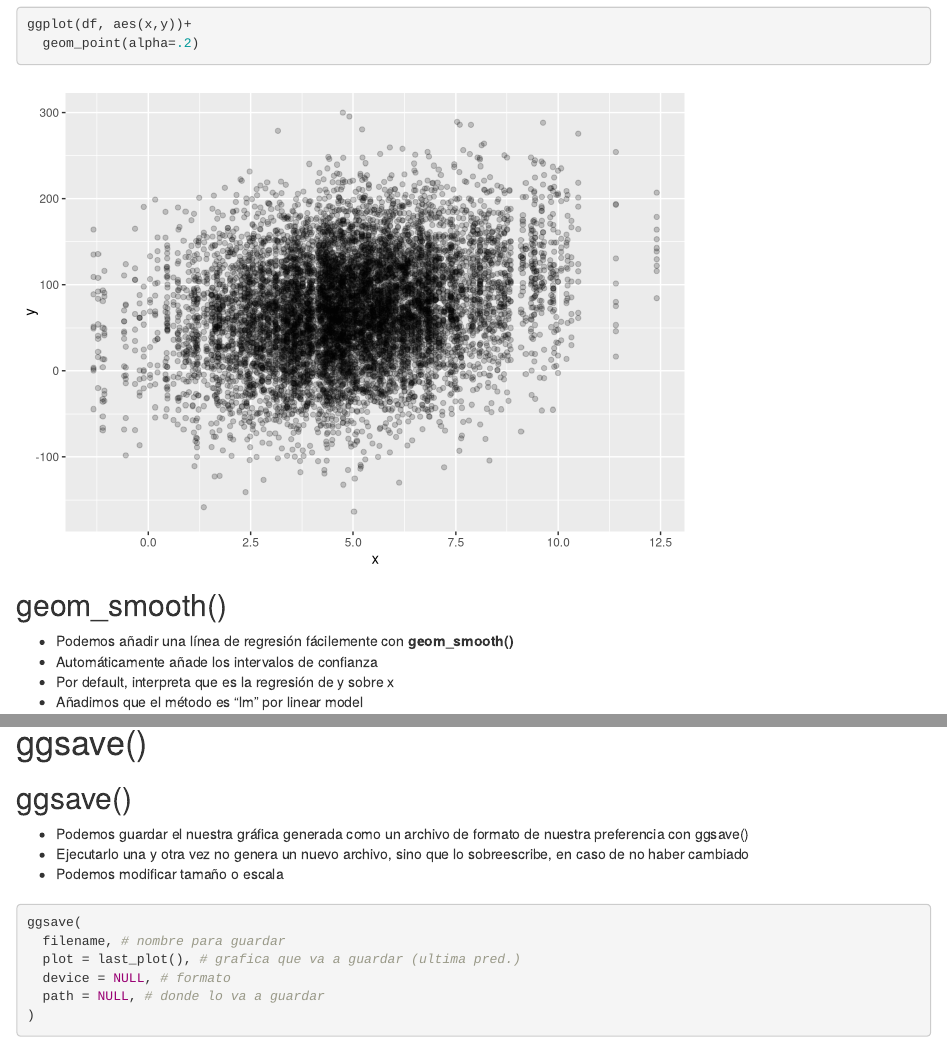
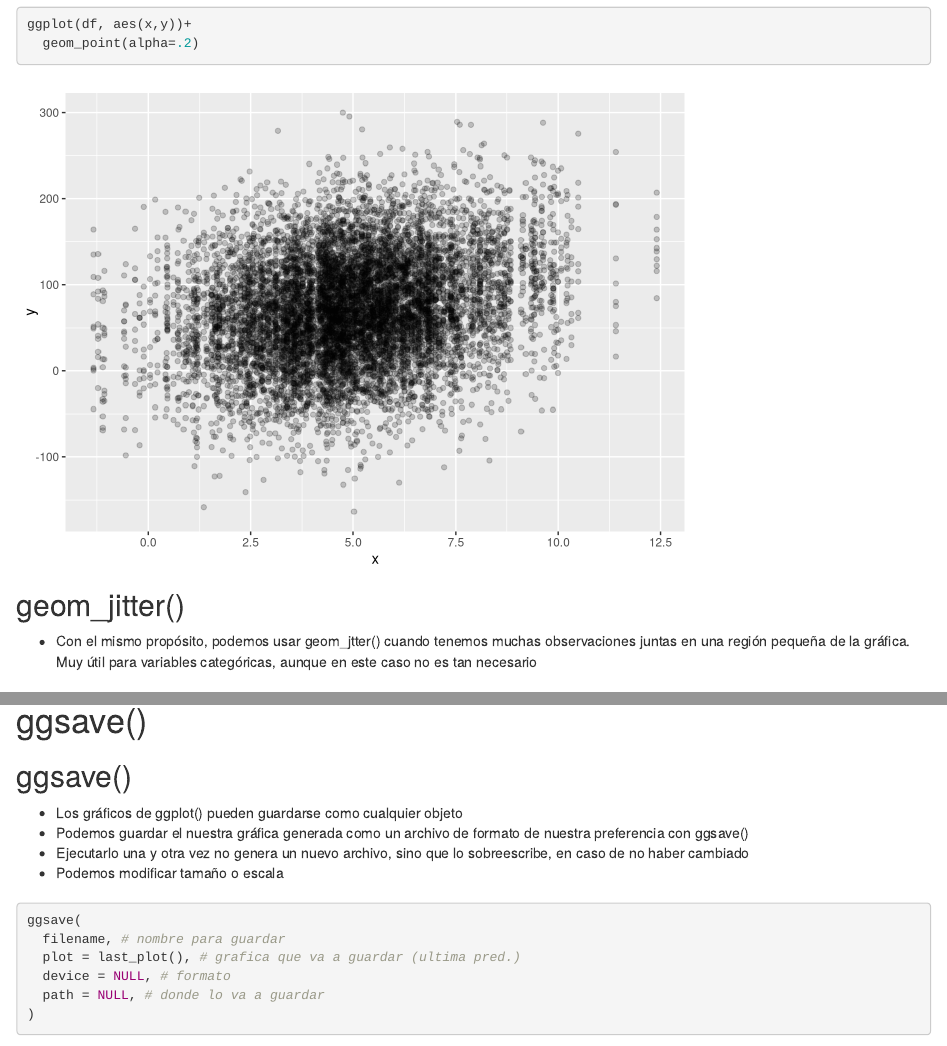
Before and after one commit to RodrigoNP/Labs_MIA, an R Markdown document (04_ggplot/ggplot.Rmd): the page in a window 1100 px wide, from 4940 px down, and a second part further down, joined at a grey line. Rendered offline with R 4.5, knitr and Pandoc, with nearby package versions; some code elsewhere in the file could not run offline.

Commit message:
correcciones ggplot

````diff
--- a/04_ggplot/ggplot.Rmd
+++ b/04_ggplot/ggplot.Rmd
@@ -343,6 +343,12 @@ ggplot(df, aes(x,y))+
   geom_point(alpha=.2)
 ```
 
+## geom_jitter()
+
+* Con el mismo propósito, podemos usar geom_jtter() cuando tenemos muchas observaciones juntas en una región pequeña de la gráfica. Muy útil para variables categóricas, aunque en este caso no es tan necesario
+
+
+
 ## geom_smooth()
 
 * Podemos añadir una línea de regresión fácilemente con **geom_smooth()**
@@ -452,6 +458,7 @@ ggplot(min_regime,
 
 ## ggsave()
 
+* Los gráficos de ggplot() pueden guardarse como cualquier objeto
 * Podemos guardar el nuestra gráfica generada como un archivo de formato de nuestra preferencia con ggsave()
 * Ejecutarlo una y otra vez no genera un nuevo archivo, sino que lo sobreescribe, en caso de no haber cambiado
 * Podemos modificar tamaño o escala
````
Also changed, not shown: 04_ggplot/ggplot_files/figure-beamer/unnamed-chunk-21-1.pdf, 04_ggplot/ggplot_files/figure-beamer/unnamed-chunk-23-1.pdf, 04_ggplot/ggplot_files/figure-beamer/unnamed-chunk-25-1.pdf, 04_ggplot/ggplot_files/figure-beamer/unnamed-chunk-27-1.pdf, 04_ggplot/ggplot_files/figure-beamer/unnamed-chunk-29-1.pdf, 04_ggplot/ggplot_files/figure-beamer/unnamed-chunk-31-1.pdf, 1 other file.
